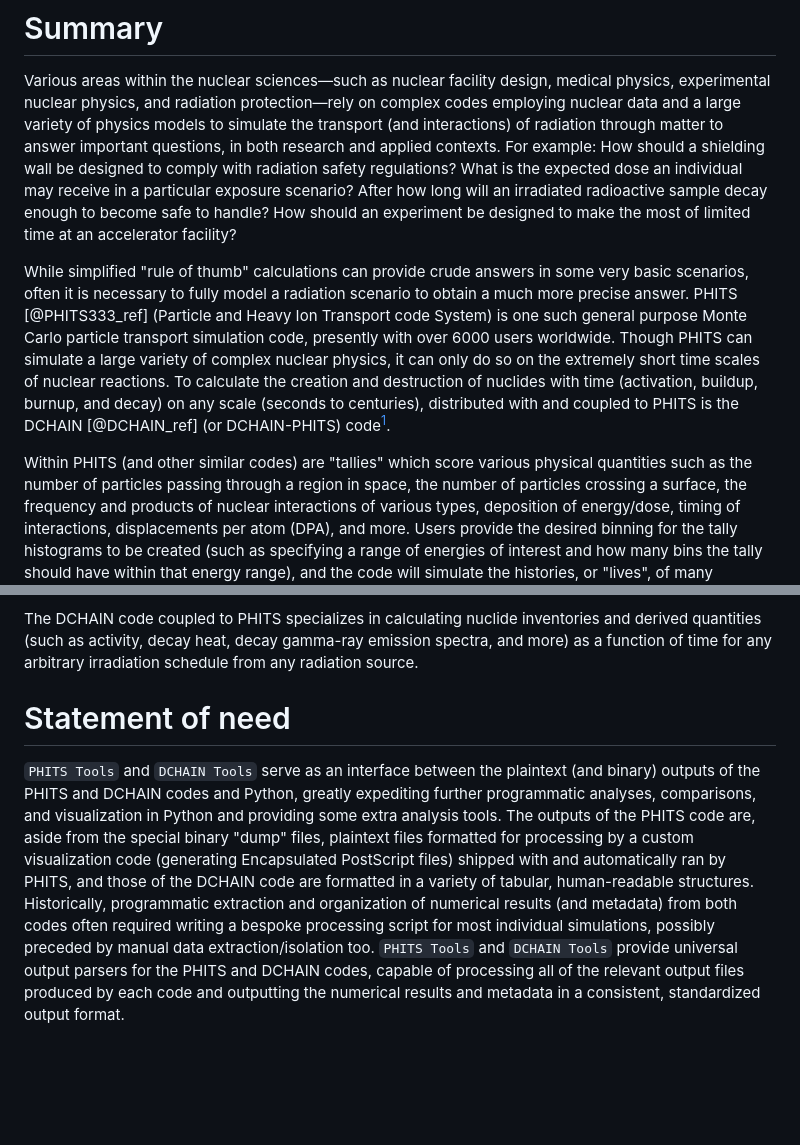
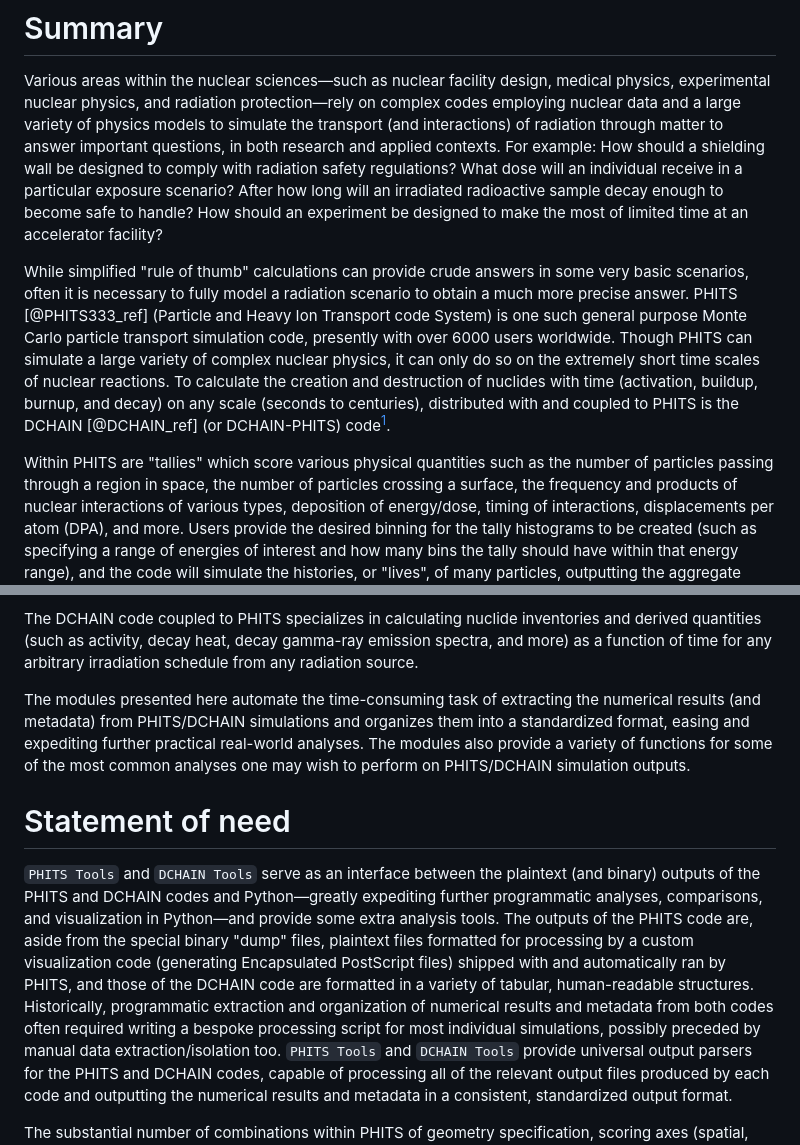
Before and after one commit to Lindt8/PHITS-Tools, a Markdown page: paper.md, 2 parts joined by grey strips. Rendered like a GitHub page; blank space fills up the shorter version.

```diff
--- a/paper.md
+++ b/paper.md
@@ -32,7 +32,7 @@ on complex codes employing nuclear data and a large variety of physics models to
 transport (and interactions) of radiation through matter to answer important questions,
 in both research and applied contexts.
 For example: How should a shielding wall be designed to comply with radiation safety regulations?
-What is the expected dose an individual may receive in a particular exposure scenario?
+What dose will an individual receive in a particular exposure scenario?
 After how long will an irradiated radioactive sample decay enough to become safe to handle?
 How should an experiment be designed to make the most of limited time at an accelerator facility?
 
@@ -47,7 +47,7 @@ distributed with and coupled to PHITS is the DCHAIN [@DCHAIN_ref] (or DCHAIN-PHI
 
 [^1]: PHITS and DCHAIN are distributed by the Japan Atomic Energy Agency and the OECD/NEA Data Bank. For more information, see: [https://phits.jaea.go.jp/howtoget.html](https://phits.jaea.go.jp/howtoget.html)
 
-Within PHITS (and other similar codes) are "tallies" which score various physical quantities
+Within PHITS are "tallies" which score various physical quantities
 such as the number of particles passing through a region in space, the number of particles crossing a surface,
 the frequency and products of nuclear interactions of various types, deposition of energy/dose,
 timing of interactions, displacements per atom (DPA), and more.  Users provide the desired
@@ -65,18 +65,24 @@ The DCHAIN code coupled to PHITS specializes in calculating nuclide inventories
 (such as activity, decay heat, decay gamma-ray emission spectra, and more) as a function of time for
 any arbitrary irradiation schedule from any radiation source.
 
+The modules presented here automate the time-consuming task of extracting the
+numerical results (and metadata) from PHITS/DCHAIN simulations and organizes them into
+a standardized format, easing and expediting further practical real-world analyses.
+The modules also provide a variety of functions for some of the most common analyses one
+may wish to perform on PHITS/DCHAIN simulation outputs.
+
 
 
 # Statement of need
 
 `PHITS Tools` and `DCHAIN Tools` serve as an interface between the plaintext (and binary) outputs
-of the PHITS and DCHAIN codes and Python, greatly expediting further programmatic analyses,
-comparisons, and visualization in Python and providing some extra analysis tools.
+of the PHITS and DCHAIN codes and Python&mdash;greatly expediting further programmatic analyses,
+comparisons, and visualization in Python&mdash;and provide some extra analysis tools.
 The outputs of the PHITS code are, aside from the special binary "dump" files, plaintext files formatted
 for processing by a custom visualization code (generating Encapsulated PostScript files)
 shipped with and automatically ran by PHITS, and those of the DCHAIN
 code are formatted in a variety of tabular, human-readable structures.  Historically, programmatic
-extraction and organization of numerical results (and metadata) from both codes often required
+extraction and organization of numerical results and metadata from both codes often required
 writing a bespoke processing script for most individual simulations,
 possibly preceded by manual data extraction/isolation too.
 `PHITS Tools` and `DCHAIN Tools` provide universal output parsers for the PHITS and DCHAIN codes,
```
